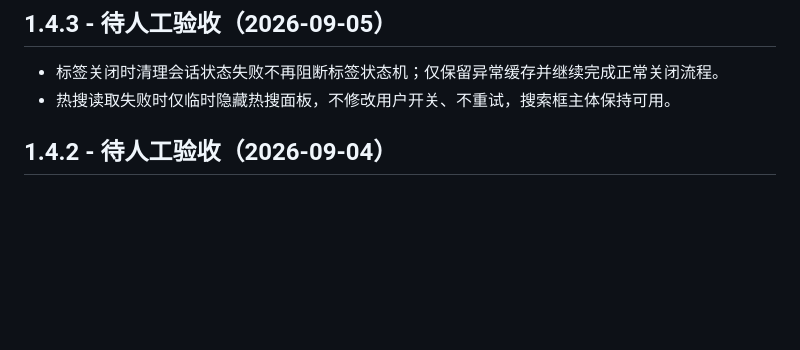
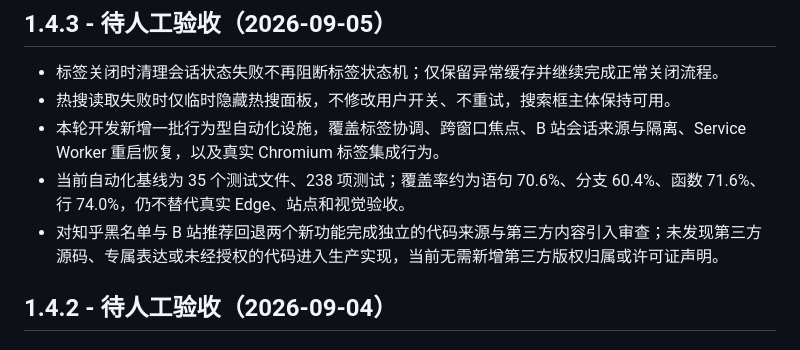
Before and after one commit to echoextension/echo, a Markdown page: CHANGELOG.md, the part around the change. GitHub-like rendering; blank space fills up the shorter version.

Commit message:
docs: record independent source audit

```diff
--- a/CHANGELOG.md
+++ b/CHANGELOG.md
@@ -4,6 +4,9 @@
 
 - 标签关闭时清理会话状态失败不再阻断标签状态机；仅保留异常缓存并继续完成正常关闭流程。
 - 热搜读取失败时仅临时隐藏热搜面板，不修改用户开关、不重试，搜索框主体保持可用。
+- 本轮开发新增一批行为型自动化设施，覆盖标签协调、跨窗口焦点、B 站会话来源与隔离、Service Worker 重启恢复，以及真实 Chromium 标签集成行为。
+- 当前自动化基线为 35 个测试文件、238 项测试；覆盖率约为语句 70.6%、分支 60.4%、函数 71.6%、行 74.0%，仍不替代真实 Edge、站点和视觉验收。
+- 对知乎黑名单与 B 站推荐回退两个新功能完成独立的代码来源与第三方内容引入审查；未发现第三方源码、专属表达或未经授权的代码进入生产实现，当前无需新增第三方版权归属或许可证声明。
 
 ## 1.4.2 - 待人工验收（2026-09-04）
 
```
